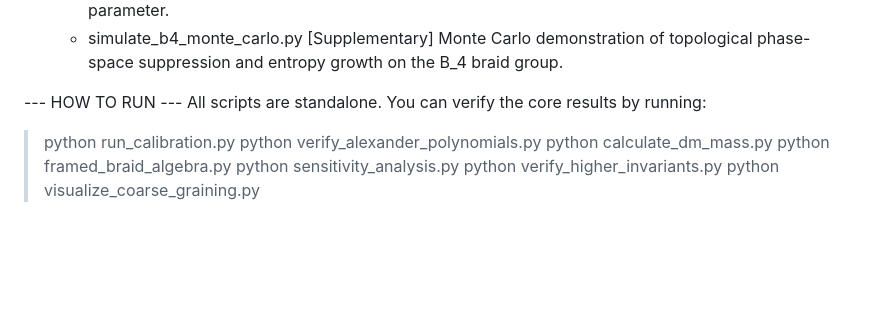
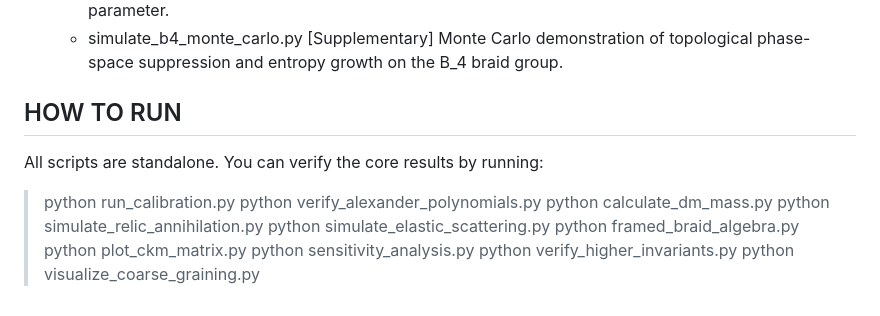
Before and after one commit to AntoScher/Lattice-Regularization-Topological-Solitons-EQIT, a Markdown page: README.md, the part around one of its changes. Rendered like a GitHub page; blank space fills up the shorter version.

```diff
--- a/README.md
+++ b/README.md
@@ -76,12 +76,15 @@ pip install -r requirements.txt
      [Supplementary] Monte Carlo demonstration of topological phase-space suppression
      and entropy growth on the B_4 braid group.
 
---- HOW TO RUN ---
+## HOW TO RUN
 All scripts are standalone. You can verify the core results by running:
 > python run_calibration.py
 > python verify_alexander_polynomials.py
 > python calculate_dm_mass.py
+> python simulate_relic_annihilation.py
+> python simulate_elastic_scattering.py
 > python framed_braid_algebra.py
+> python plot_ckm_matrix.py
 > python sensitivity_analysis.py
 > python verify_higher_invariants.py
 > python visualize_coarse_graining.py
```
Also changed, not shown: other parts of README.md (+5 -5 lines).
